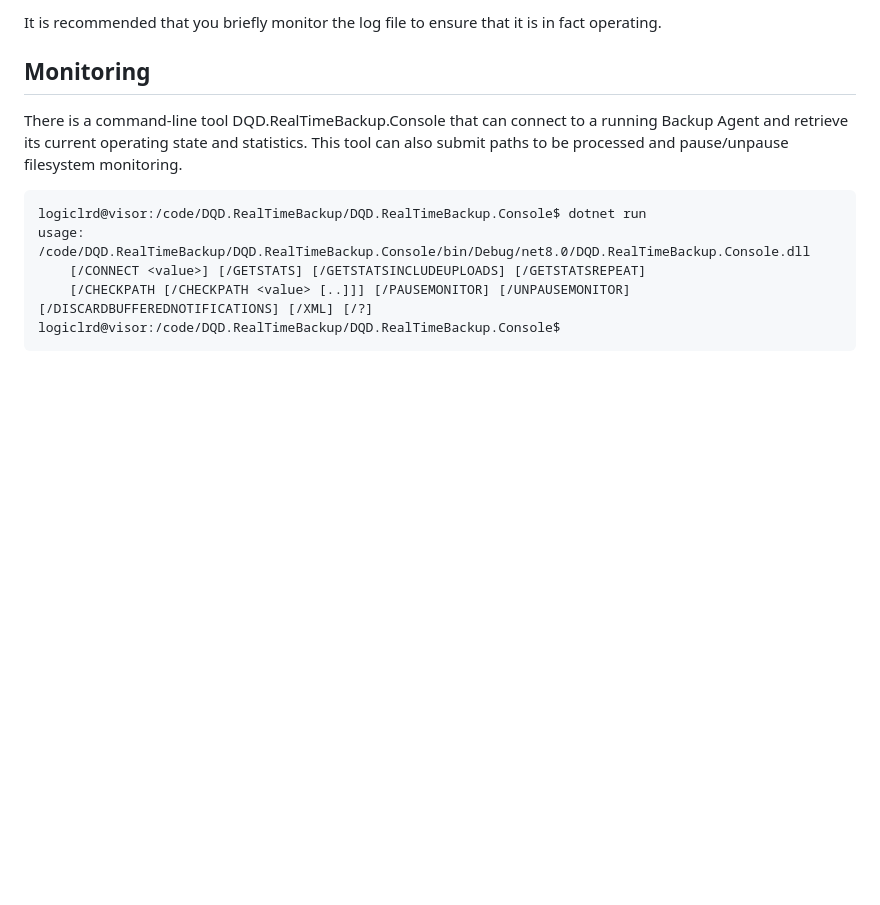
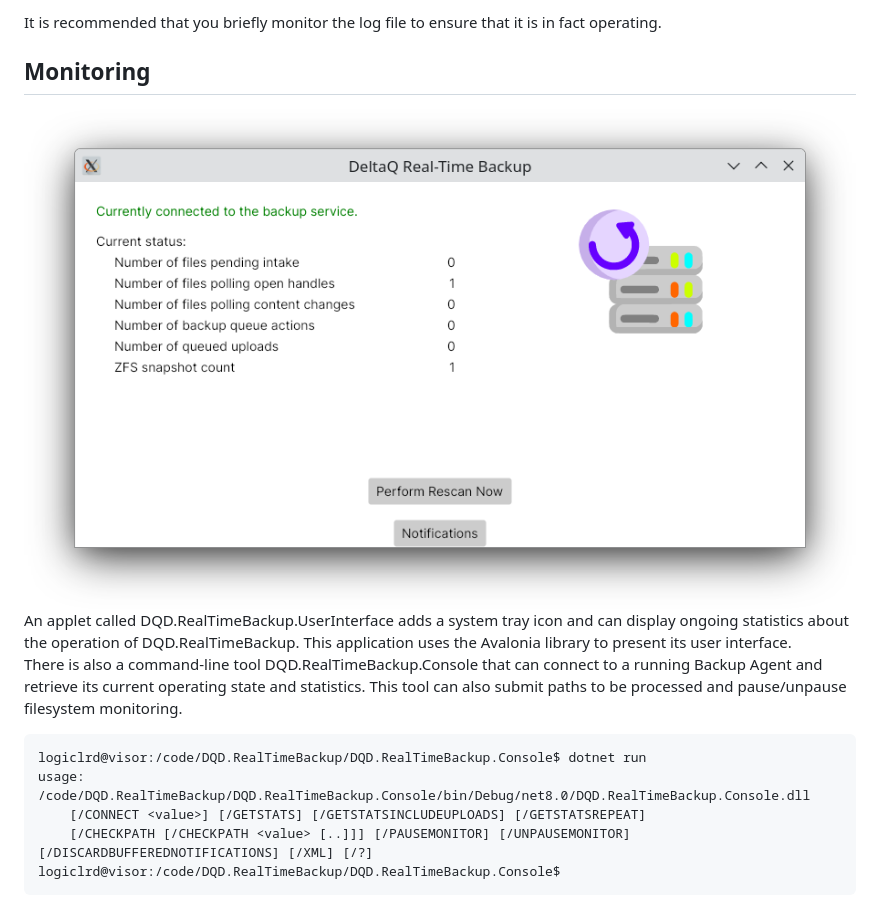
Before and after one commit to logiclrd/DQD.RealTimeBackup, a Markdown page: README.md, the part around the change. Rendered like a GitHub page; pictures changed too: DQD.RealTimeBackup.UserInterface.png (added); blank space fills up the shorter version.

Commit message:
Added mention of DQD.RealTimeBackup.UserInterface, along with an image, to the project README.md.

````diff
--- a/README.md
+++ b/README.md
@@ -47,7 +47,12 @@ It is recommended that you briefly monitor the log file to ensure that it is in
 
 ## Monitoring
 
-There is a command-line tool DQD.RealTimeBackup.Console that can connect to a running Backup Agent and retrieve its current operating state and statistics. This tool can also submit paths to be processed and pause/unpause filesystem monitoring.
+<img align="left" style="float: right; width: 12em" src="DQD.RealTimeBackup.UserInterface.png" />
+An applet called DQD.RealTimeBackup.UserInterface adds a system tray icon and can display ongoing statistics about the operation of DQD.RealTimeBackup. This application uses the Avalonia library to present its user interface.
+
+<br clear="left" />
+
+There is also a command-line tool DQD.RealTimeBackup.Console that can connect to a running Backup Agent and retrieve its current operating state and statistics. This tool can also submit paths to be processed and pause/unpause filesystem monitoring.
 ```
 logiclrd@visor:/code/DQD.RealTimeBackup/DQD.RealTimeBackup.Console$ dotnet run
 usage: /code/DQD.RealTimeBackup/DQD.RealTimeBackup.Console/bin/Debug/net8.0/DQD.RealTimeBackup.Console.dll
````
